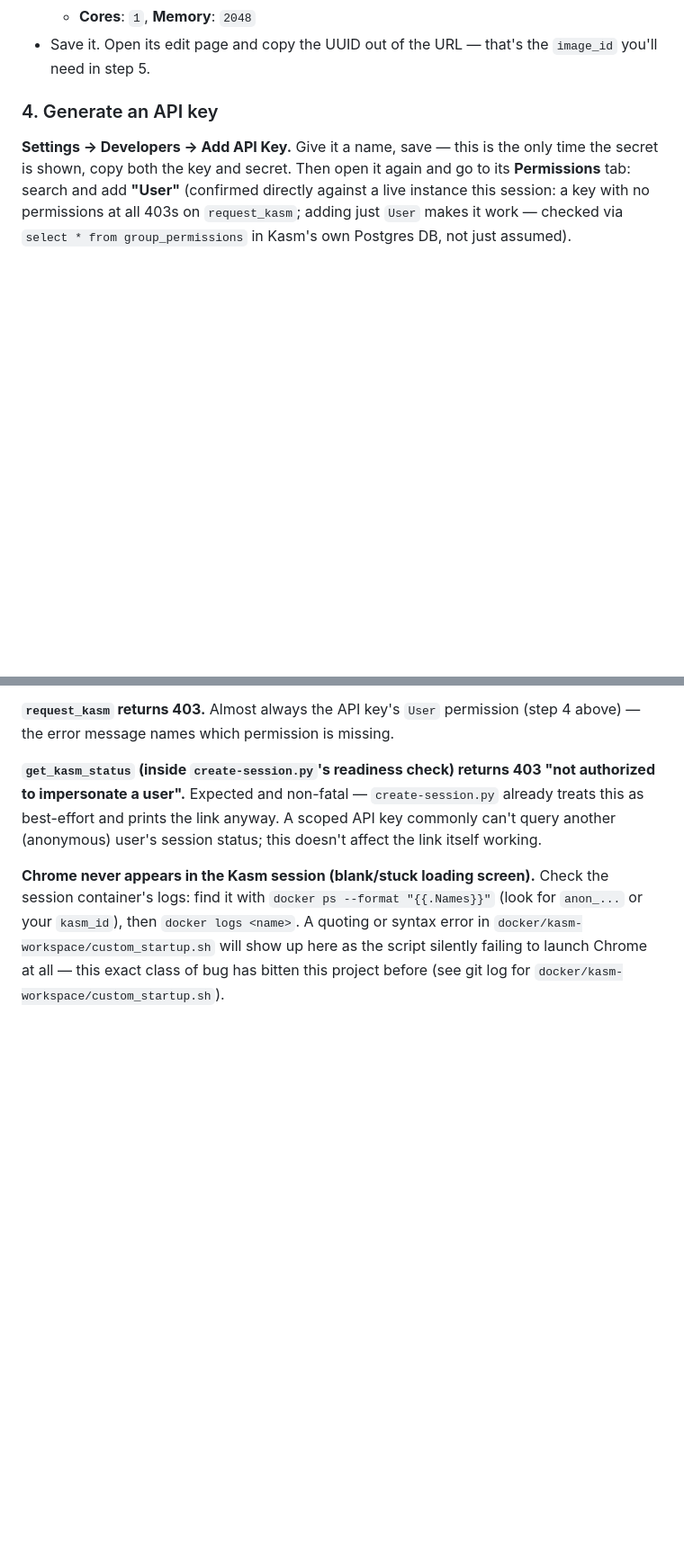
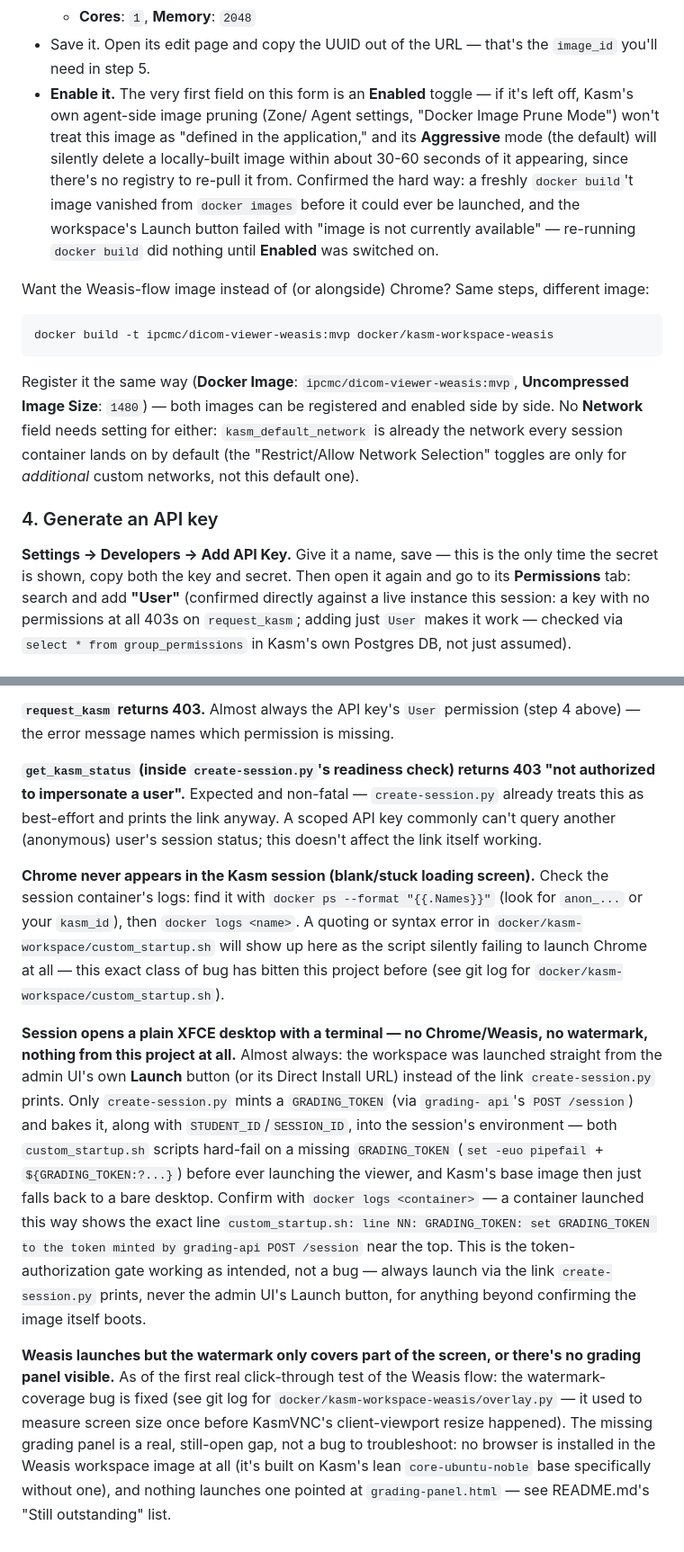
Before and after one commit to xWuWux/DICOM_app_viewer, a Markdown page: docs/LOCAL_SETUP_GUIDE.md, 2 parts joined by grey strips. Shown at 90% size. GitHub-like rendering; blank space fills up the shorter version.

Commit message:
Document the first real Kasm registration + click-through, and its gaps
Extends docs/LOCAL_SETUP_GUIDE.md's Kasm section with the Weasis image
registration steps (not just Chrome) and two real gotchas hit while
actually registering and launching it for the first time -- neither
was documented anywhere before, and both would otherwise block a new
tester cold:
  - Kasm's Aggressive image-prune mode silently deletes a freshly built
    local image within ~30-60s if its workspace isn't marked Enabled
    (nothing to re-pull it from, since it's local-only). Solved by
    toggling Enabled before the image has a chance to be pruned away.
  - Launching a workspace from the admin UI's own Launch button (rather
    than the link create-session.py prints) never sets GRADING_TOKEN,
    so custom_startup.sh's `:?` guard exits immediately and Kasm falls
    back to a bare desktop -- correct, intended behavior for a
    tokenless session, not a bug, but confusing without this context.

README.md updated to reflect what this first real session actually
confirmed (Weasis launches end-to-end through a real Kasm-issued
session, not just Xvfb) and what it caught that Xvfb testing couldn't:
the grading panel is never actually shown in the Weasis flow -- no
browser is installed in this workspace image at all, and nothing
launches one pointed at grading-panel.html. Moved out of "still
outstanding" as a vague gap and into its own explicit, scoped item.

Co-Authored-By: Claude Sonnet 5 <noreply@anthropic.com>

````diff
--- a/docs/LOCAL_SETUP_GUIDE.md
+++ b/docs/LOCAL_SETUP_GUIDE.md
@@ -149,6 +149,28 @@ In the Kasm admin UI: **Workspaces → Add Workspace**.
   - **Cores**: `1`, **Memory**: `2048`
 - Save it. Open its edit page and copy the UUID out of the URL — that's
   the `image_id` you'll need in step 5.
+- **Enable it.** The very first field on this form is an **Enabled**
+  toggle — if it's left off, Kasm's own agent-side image pruning (Zone/
+  Agent settings, "Docker Image Prune Mode") won't treat this image as
+  "defined in the application," and its **Aggressive** mode (the default)
+  will silently delete a locally-built image within about 30-60 seconds of
+  it appearing, since there's no registry to re-pull it from. Confirmed the
+  hard way: a freshly `docker build`'t image vanished from `docker images`
+  before it could ever be launched, and the workspace's Launch button
+  failed with "image is not currently available" — re-running `docker
+  build` did nothing until **Enabled** was switched on.
+
+Want the Weasis-flow image instead of (or alongside) Chrome? Same steps,
+different image:
+```bash
+docker build -t ipcmc/dicom-viewer-weasis:mvp docker/kasm-workspace-weasis
+```
+Register it the same way (**Docker Image**: `ipcmc/dicom-viewer-weasis:mvp`,
+**Uncompressed Image Size**: `1480`) — both images can be registered and
+enabled side by side. No **Network** field needs setting for either:
+`kasm_default_network` is already the network every session container
+lands on by default (the "Restrict/Allow Network Selection" toggles are
+only for *additional* custom networks, not this default one).
 
 ### 4. Generate an API key
 **Settings → Developers → Add API Key.** Give it a name, save — this is
@@ -226,3 +248,31 @@ Check the session container's logs: find it with
 silently failing to launch Chrome at all — this exact class of bug has
 bitten this project before (see git log for
 `docker/kasm-workspace/custom_startup.sh`).
+
+**Session opens a plain XFCE desktop with a terminal — no Chrome/Weasis,
+no watermark, nothing from this project at all.** Almost always: the
+workspace was launched straight from the admin UI's own **Launch** button
+(or its Direct Install URL) instead of the link `create-session.py`
+prints. Only `create-session.py` mints a `GRADING_TOKEN` (via `grading-
+api`'s `POST /session`) and bakes it, along with `STUDENT_ID`/`SESSION_ID`,
+into the session's environment — both `custom_startup.sh` scripts hard-fail
+on a missing `GRADING_TOKEN` (`set -euo pipefail` + `${GRADING_TOKEN:?...}`)
+before ever launching the viewer, and Kasm's base image then just falls
+back to a bare desktop. Confirm with `docker logs <container>` — a
+container launched this way shows the exact line
+`custom_startup.sh: line NN: GRADING_TOKEN: set GRADING_TOKEN to the
+token minted by grading-api POST /session` near the top. This is the
+token-authorization gate working as intended, not a bug — always launch
+via the link `create-session.py` prints, never the admin UI's Launch
+button, for anything beyond confirming the image itself boots.
+
+**Weasis launches but the watermark only covers part of the screen, or
+there's no grading panel visible.** As of the first real click-through
+test of the Weasis flow: the watermark-coverage bug is fixed (see git log
+for `docker/kasm-workspace-weasis/overlay.py` — it used to measure screen
+size once before KasmVNC's client-viewport resize happened). The missing
+grading panel is a real, still-open gap, not a bug to troubleshoot: no
+browser is installed in the Weasis workspace image at all (it's built on
+Kasm's lean `core-ubuntu-noble` base specifically without one), and
+nothing launches one pointed at `grading-panel.html` — see README.md's
+"Still outstanding" list.
````
Also changed, not shown: README.md (+22 -4 lines).
